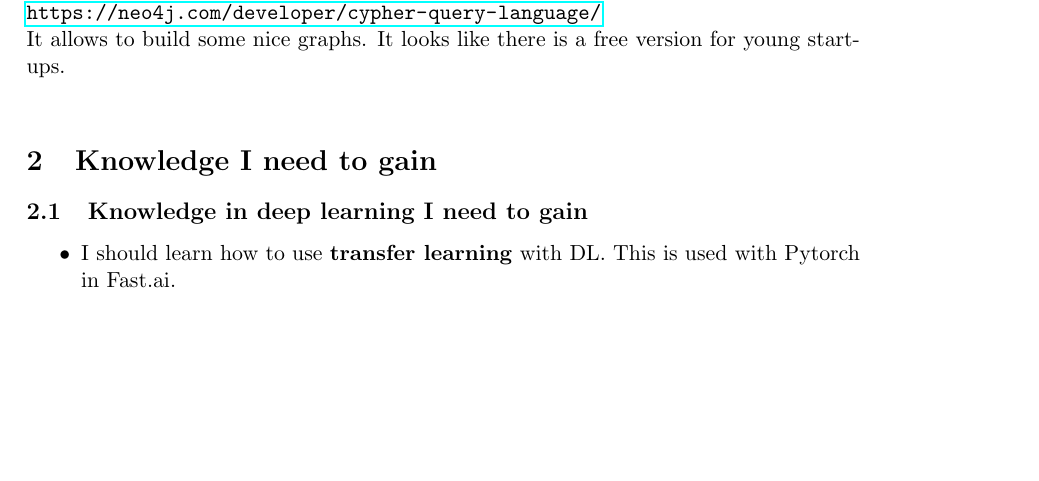
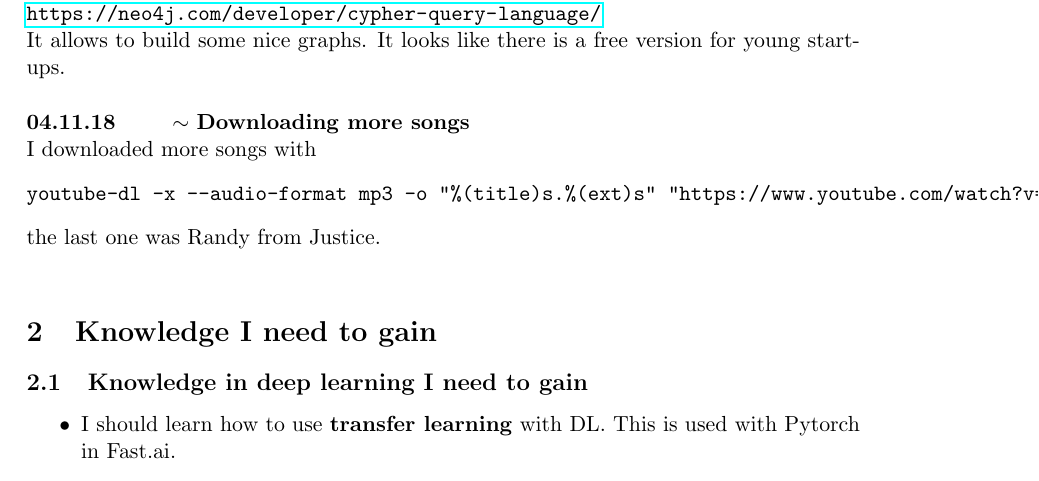
Before and after one commit to abercher/CS_Prog_ML, a LaTeX paper (Journal/journal_CS.tex): part of page 26 of 28, cut so that both start at the same text, the shorter picture padded with empty space. Compiled offline with pdfLaTeX.

Commit message:
add an entry to CS journal

```diff
--- a/Journal/journal_CS.tex
+++ b/Journal/journal_CS.tex
@@ -901,12 +901,19 @@ the last one being Booty Swing of Parov Stellar
 \end{loggentry}
 
 \begin{loggentry}{02.11.18}{Graph data base with neo4j}
-
 I discovered the \textbf{neo4j} and its query language \textbf{Cypher} which are presented for instance on this page:\\
 \url{https://neo4j.com/developer/cypher-query-language/}\\
 It allows to build some nice graphs. It looks like there is a free version for young start-ups.
+\end{loggentry}
 
+\begin{loggentry}{04.11.18}{Downloading more songs}
+I downloaded more songs with
+\begin{verbatim}
+youtube-dl -x --audio-format mp3 -o "%(title)s.%(ext)s" "https://www.youtube.com/watch?v=hw3d9KTYHIE"
+\end{verbatim}
+the last one was Randy from Justice.
 \end{loggentry}
+
 
 
 \section{Knowledge I need to gain}
```
Also changed, not shown: Journal/journal_CS.pdf, 2 other files.
